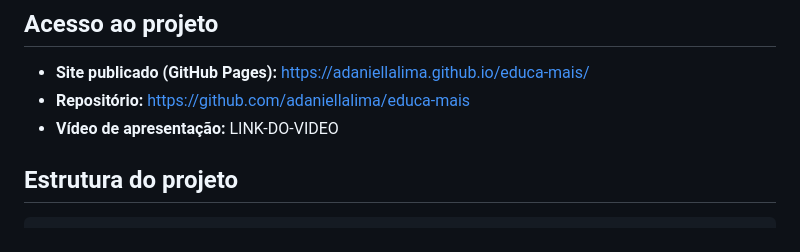
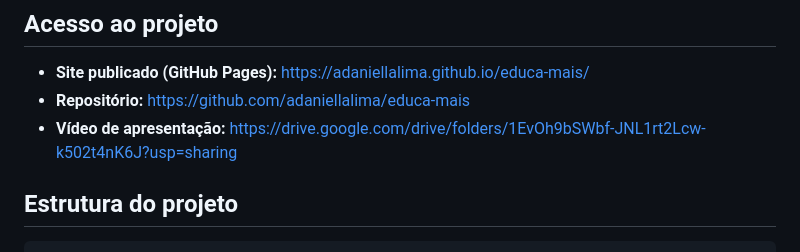
Before and after one commit to adaniellalima/educa-mais, a Markdown page: README.md, the part around the change. Rendered like a GitHub page.

```diff
--- a/README.md
+++ b/README.md
@@ -50,7 +50,7 @@ Este projeto é a **Etapa 1 (HTML e CSS)** da disciplina Programação Web Front
 
 - **Site publicado (GitHub Pages):** https://adaniellalima.github.io/educa-mais/
 - **Repositório:** https://github.com/adaniellalima/educa-mais
-- **Vídeo de apresentação:** LINK-DO-VIDEO
+- **Vídeo de apresentação:** https://drive.google.com/drive/folders/1EvOh9bSWbf-JNL1rt2Lcw-k502t4nK6J?usp=sharing
 
 ## Estrutura do projeto
 
```
